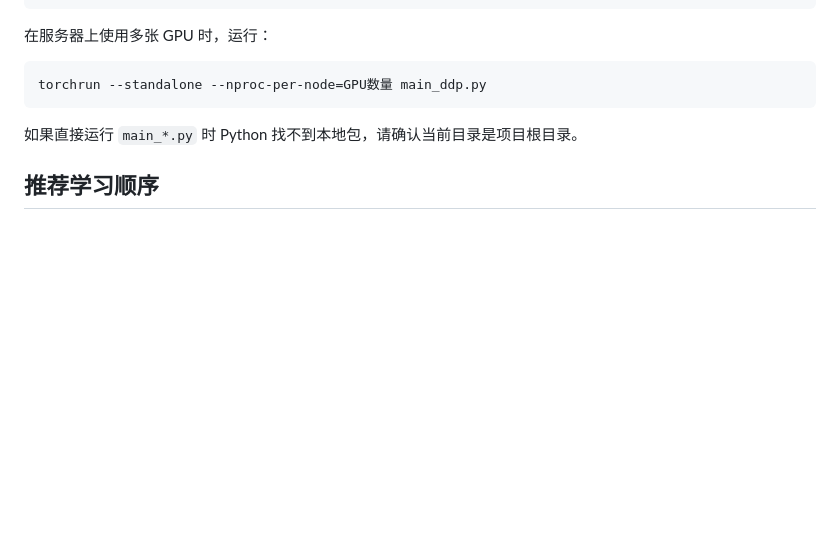
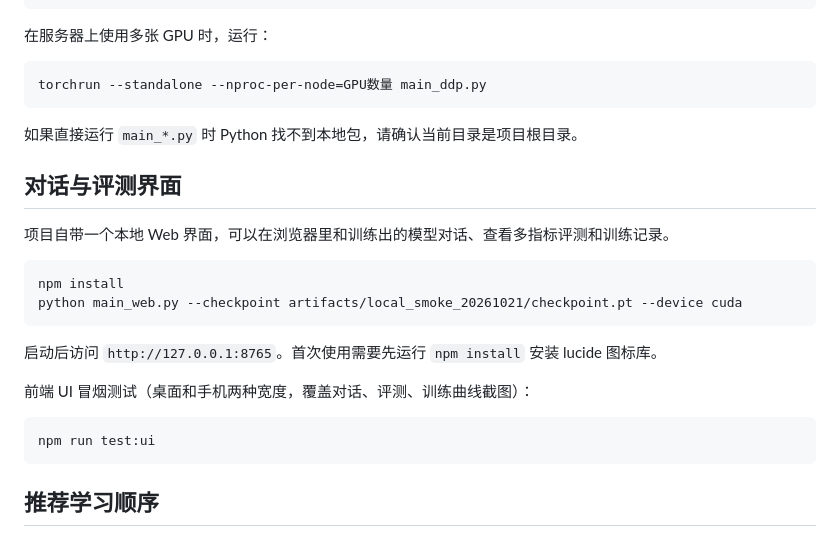
Before and after one commit to kiloheromyday/playQwen25, a Markdown page: README.md, the part around the change. GitHub-like rendering; blank space fills up the shorter version.

Commit message:
Document local web lab usage

````diff
--- a/README.md
+++ b/README.md
@@ -96,6 +96,23 @@ torchrun --standalone --nproc-per-node=GPU数量 main_ddp.py
 
 如果直接运行 `main_*.py` 时 Python 找不到本地包，请确认当前目录是项目根目录。
 
+## 对话与评测界面
+
+项目自带一个本地 Web 界面，可以在浏览器里和训练出的模型对话、查看多指标评测和训练记录。
+
+```powershell
+npm install
+python main_web.py --checkpoint artifacts/local_smoke_20261021/checkpoint.pt --device cuda
+```
+
+启动后访问 `http://127.0.0.1:8765`。首次使用需要先运行 `npm install` 安装 lucide 图标库。
+
+前端 UI 冒烟测试（桌面和手机两种宽度，覆盖对话、评测、训练曲线截图）：
+
+```powershell
+npm run test:ui
+```
+
 ## 推荐学习顺序
 
 本机完整小规模验证入口：`python main_local_smoke.py --steps 100 --device cuda`。
````
